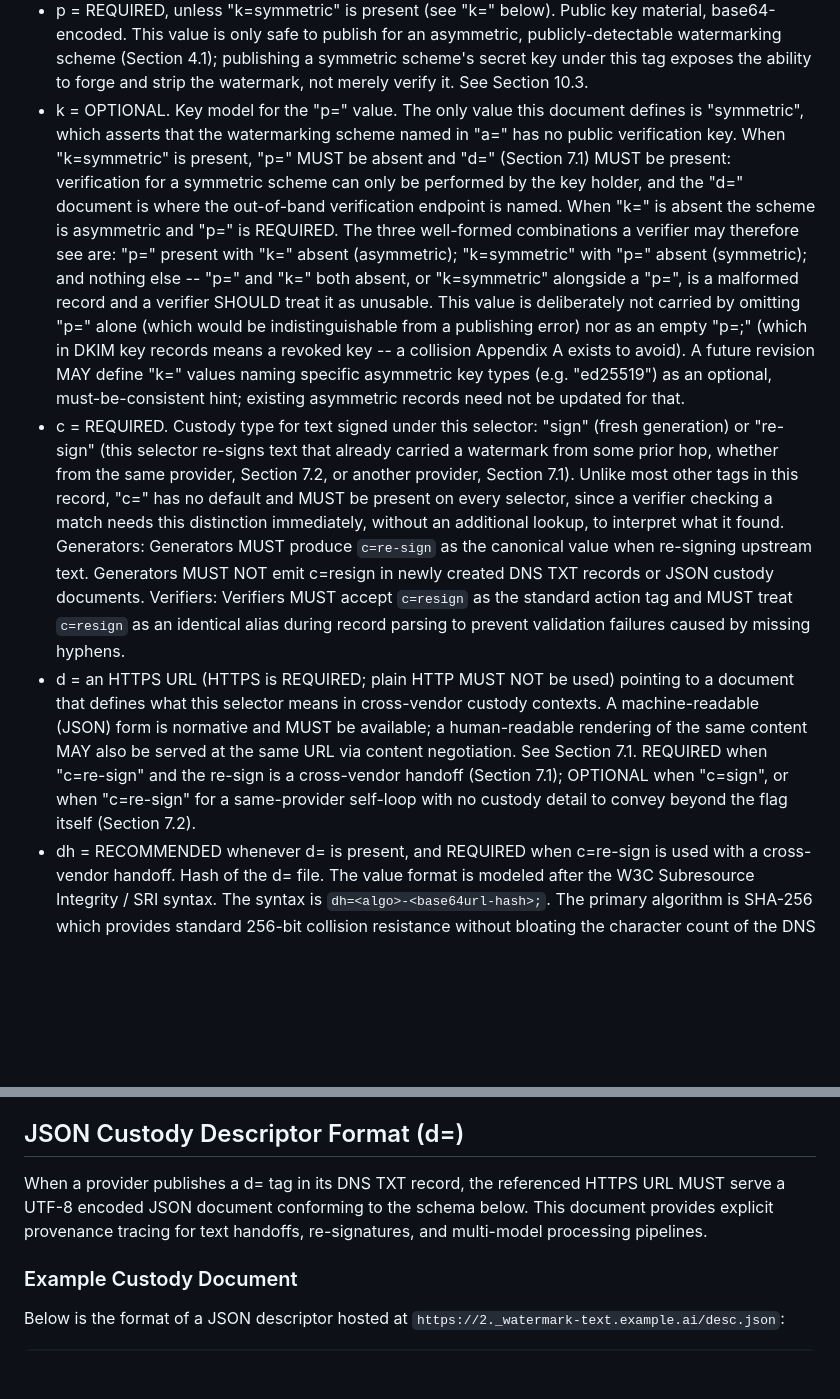
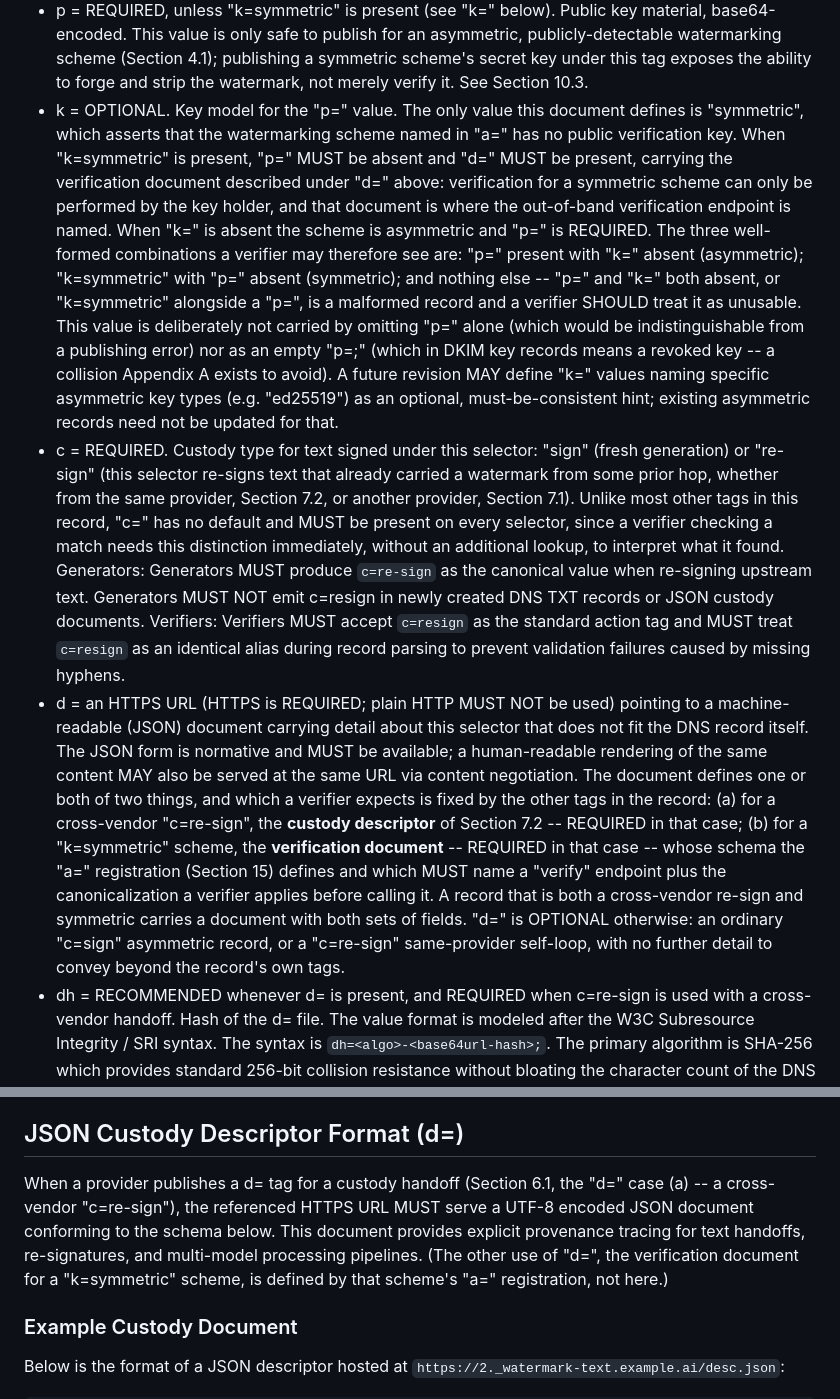
Before and after one commit to tzink7/xboundary-ai-text-watermark-verification, a Markdown page: draft-zink-xboundary-ai-text-watermark-verification-00.md, 2 parts joined by grey strips. Drawn GitHub-style; blank space fills up the shorter version.

```diff
--- a/draft-zink-xboundary-ai-text-watermark-verification-00.md
+++ b/draft-zink-xboundary-ai-text-watermark-verification-00.md
@@ -148,11 +148,11 @@ Where:
 * v = REQUIRED. Protocol version (this document defines v=1).
 * a  = REQUIRED. Algorithm identifier, naming the watermarking scheme this key applies to (e.g., "tzsataitw", "fairoze"). See below and Section 15 for the registry this tag depends on.
 * p  = REQUIRED, unless "k=symmetric" is present (see "k=" below). Public key material, base64-encoded. This value is only safe to publish for an asymmetric, publicly-detectable watermarking scheme (Section 4.1); publishing a symmetric scheme's secret key under this tag exposes the ability to forge and strip the watermark, not merely verify it. See Section 10.3.
-* k  = OPTIONAL. Key model for the "p=" value. The only value this document defines is "symmetric", which asserts that the watermarking scheme named in "a=" has no public verification key. When "k=symmetric" is present, "p=" MUST be absent and "d=" (Section 7.1) MUST be present: verification for a symmetric scheme can only be performed by the key holder, and the "d=" document is where the out-of-band verification endpoint is named. When "k=" is absent the scheme is asymmetric and "p=" is REQUIRED. The three well-formed combinations a verifier may therefore see are: "p=" present with "k=" absent (asymmetric); "k=symmetric" with "p=" absent (symmetric); and nothing else -- "p=" and "k=" both absent, or "k=symmetric" alongside a "p=", is a malformed record and a verifier SHOULD treat it as unusable. This value is deliberately not carried by omitting "p=" alone (which would be indistinguishable from a publishing error) nor as an empty "p=;" (which in DKIM key records means a revoked key -- a collision Appendix A exists to avoid). A future revision MAY define "k=" values naming specific asymmetric key types (e.g. "ed25519") as an optional, must-be-consistent hint; existing asymmetric records need not be updated for that.
+* k  = OPTIONAL. Key model for the "p=" value. The only value this document defines is "symmetric", which asserts that the watermarking scheme named in "a=" has no public verification key. When "k=symmetric" is present, "p=" MUST be absent and "d=" MUST be present, carrying the verification document described under "d=" above: verification for a symmetric scheme can only be performed by the key holder, and that document is where the out-of-band verification endpoint is named. When "k=" is absent the scheme is asymmetric and "p=" is REQUIRED. The three well-formed combinations a verifier may therefore see are: "p=" present with "k=" absent (asymmetric); "k=symmetric" with "p=" absent (symmetric); and nothing else -- "p=" and "k=" both absent, or "k=symmetric" alongside a "p=", is a malformed record and a verifier SHOULD treat it as unusable. This value is deliberately not carried by omitting "p=" alone (which would be indistinguishable from a publishing error) nor as an empty "p=;" (which in DKIM key records means a revoked key -- a collision Appendix A exists to avoid). A future revision MAY define "k=" values naming specific asymmetric key types (e.g. "ed25519") as an optional, must-be-consistent hint; existing asymmetric records need not be updated for that.
 * c  = REQUIRED. Custody type for text signed under this selector: "sign" (fresh generation) or "re-sign" (this selector re-signs text that already carried a watermark from some prior hop, whether from the same provider, Section 7.2, or another provider, Section 7.1). Unlike most other tags in this record, "c=" has no default and MUST be present on every selector, since a verifier checking a match needs this distinction immediately, without an additional lookup, to interpret what it found.
    Generators: Generators MUST produce `c=re-sign` as the canonical value when re-signing upstream text. Generators MUST NOT emit c=resign in newly created DNS TXT records or JSON custody documents.
    Verifiers: Verifiers MUST accept `c=resign` as the standard action tag and MUST treat `c=resign` as an identical alias during record parsing to prevent validation failures caused by missing hyphens.
-* d  = an HTTPS URL (HTTPS is REQUIRED; plain HTTP MUST NOT be used) pointing to a document that defines what this selector means in cross-vendor custody contexts. A machine-readable (JSON) form is normative and MUST be available; a human-readable rendering of the same content MAY also be served at the same URL via content negotiation. See Section 7.1. REQUIRED when "c=re-sign" and the re-sign is a cross-vendor handoff (Section 7.1); OPTIONAL when "c=sign", or when "c=re-sign" for a same-provider self-loop with no custody detail to convey beyond the flag itself (Section 7.2).
+* d  = an HTTPS URL (HTTPS is REQUIRED; plain HTTP MUST NOT be used) pointing to a machine-readable (JSON) document carrying detail about this selector that does not fit the DNS record itself. The JSON form is normative and MUST be available; a human-readable rendering of the same content MAY also be served at the same URL via content negotiation. The document defines one or both of two things, and which a verifier expects is fixed by the other tags in the record: (a) for a cross-vendor "c=re-sign", the **custody descriptor** of Section 7.2 -- REQUIRED in that case; (b) for a "k=symmetric" scheme, the **verification document** -- REQUIRED in that case -- whose schema the "a=" registration (Section 15) defines and which MUST name a "verify" endpoint plus the canonicalization a verifier applies before calling it. A record that is both a cross-vendor re-sign and symmetric carries a document with both sets of fields. "d=" is OPTIONAL otherwise: an ordinary "c=sign" asymmetric record, or a "c=re-sign" same-provider self-loop, with no further detail to convey beyond the record's own tags.
 * dh = RECOMMENDED whenever d= is present, and REQUIRED when c=re-sign is used with a cross-vendor handoff. Hash of the d= file. The value format is modeled after the W3C Subresource Integrity / SRI syntax. The syntax is `dh=<algo>-<base64url-hash>;`. The primary algorithm is SHA-256 which provides standard 256-bit collision resistance without bloating the character count of the DNS TXT record. The hash's encoding uses Base64URL encoding ([@RFC4648]), **without** '=' padding characters (RFC4648 Section 3.2): padding is unnecessary here, since each tag's value is already delimited by ';' rather than needing a fixed-length frame, and omitting it avoids putting an '=' character inside a record syntax that already uses '=' as its own tag/value delimiter. A generator publishing a new record SHOULD omit padding; a verifier MUST accept the hash whether or not padding happens to be present, since third-party tooling has historically been inconsistent about stripping it.
  * s  = OPTIONAL, default "active" when absent. Key status: "active" or "revoked". A revoked key MUST NOT be treated as valid for new verifications regardless of the nb=/na= window below; see Section 9.2. Unlike "c=", making this tag required would not add real safety: the danger is a provider failing to publish "s=revoked" after a compromise, which is exactly as possible whether the tag is required-with-a-default or optional-with-a-default -- requiring it on every ordinary, non-revoked key would add boilerplate without closing that gap.
  * nb = REQUIRED. "Not before" -- the start of this key's validity window, expressed as a Unix timestamp (seconds since the epoch). Unlike "s=" above, this tag has no safe default: a verifier checks whether the current time, at verification, falls within the nb=/na= window (Section 9.2), and an absent "nb=" would leave that window open-ended on one side, defeating the time-bounded check the same way an absent "c=" would silently misrepresent custody.
@@ -267,7 +267,7 @@ This is a self-attested claim, not an independently verified fact: Model B is as
 
 ## JSON Custody Descriptor Format (d=)
 
-When a provider publishes a d= tag in its DNS TXT record, the referenced HTTPS URL MUST serve a UTF-8 encoded JSON document conforming to the schema below. This document provides explicit provenance tracing for text handoffs, re-signatures, and multi-model processing pipelines.
+When a provider publishes a d= tag for a custody handoff (Section 6.1, the "d=" case (a) -- a cross-vendor "c=re-sign"), the referenced HTTPS URL MUST serve a UTF-8 encoded JSON document conforming to the schema below. This document provides explicit provenance tracing for text handoffs, re-signatures, and multi-model processing pipelines. (The other use of "d=", the verification document for a "k=symmetric" scheme, is defined by that scheme's "a=" registration, not here.)
 
 ### Example Custody Document
 
```
Also changed, not shown: implementation-open-questions.md (+10 -6 lines).
